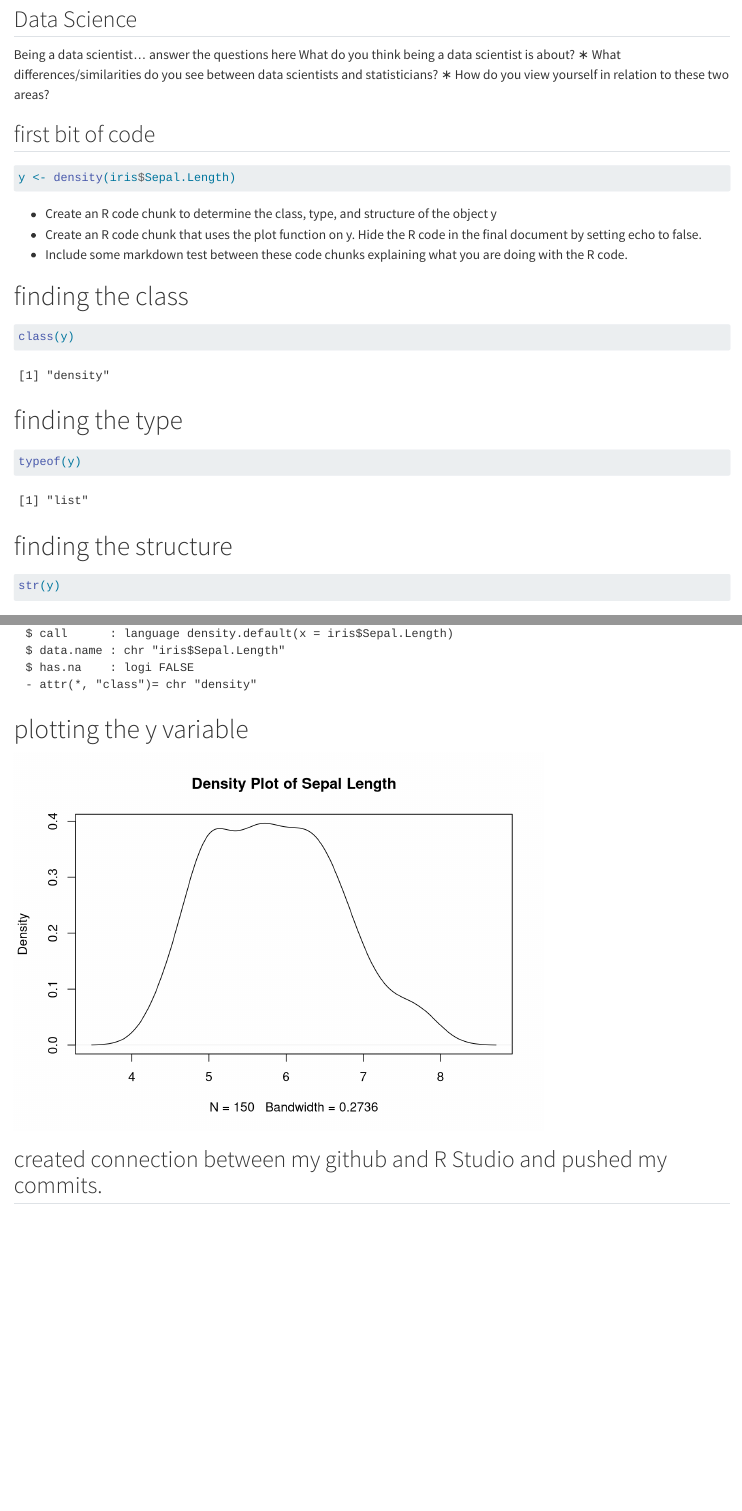
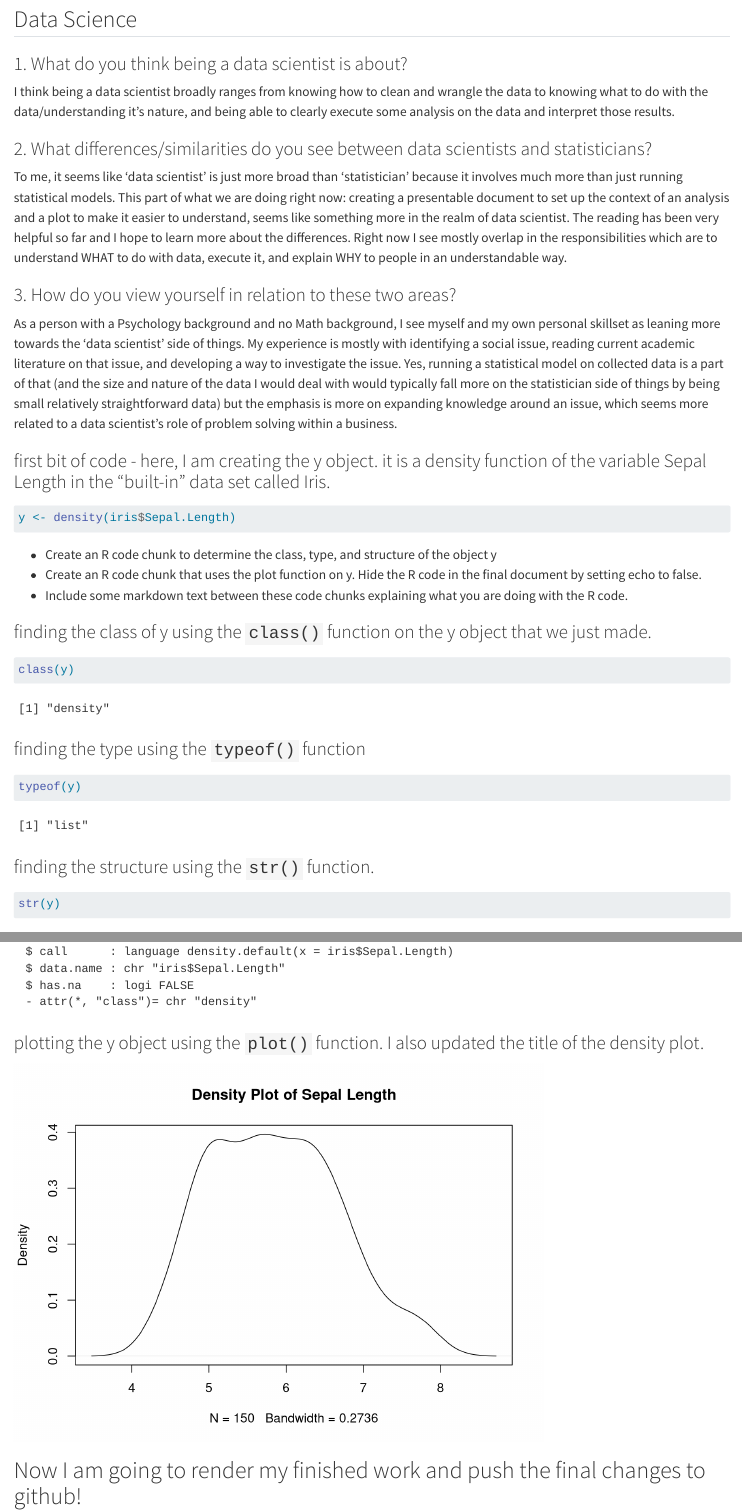
Before and after one commit to KyraKap/Homework1, a Quarto document (Kapsaskis_HW1.qmd): the page in a window 1100 px wide, from 160 px down, and a second part further down, joined at a grey line. Rendered offline with R 4.5, knitr and Pandoc in place of Quarto, with nearby package versions.

Commit message:
Making the final edits to text, markdown, and code for this assignment.

````diff
--- a/Kapsaskis_HW1.qmd
+++ b/Kapsaskis_HW1.qmd
@@ -9,9 +9,19 @@ editor: visual
 
 ## Data Science
-Being a data scientist...
-answer the questions here What do you think being a data scientist is about? ∗ What differences/similarities do you see between data scientists and statisticians? ∗ How do you view yourself in relation to these two areas?
 
-## first bit of code
+### 1. What do you think being a data scientist is about?
+
+I think being a data scientist broadly ranges from knowing how to clean and wrangle the data to knowing what to do with the data/understanding it's nature, and being able to clearly execute some analysis on the data and interpret those results.
+
+### 2. What differences/similarities do you see between data scientists and statisticians?
+
+To me, it seems like 'data scientist' is just more broad than 'statistician' because it involves much more than just running statistical models. This part of what we are doing right now: creating a presentable document to set up the context of an analysis and a plot to make it easier to understand, seems like something more in the realm of data scientist. The reading has been very helpful so far and I hope to learn more about the differences. Right now I see mostly overlap in the responsibilities which are to understand WHAT to do with data, execute it, and explain WHY to people in an understandable way.
+
+### 3. How do you view yourself in relation to these two areas?
+
+As a person with a Psychology background and no Math background, I see myself and my own personal skillset as leaning more towards the 'data scientist' side of things. My experience is mostly with identifying a social issue, reading current academic literature on that issue, and developing a way to investigate the issue. Yes, running a statistical model on collected data is a part of that (and the size and nature of the data I would deal with would typically fall more on the statistician side of things by being small relatively straightforward data) but the emphasis is more on expanding knowledge around an issue, which seems more related to a data scientist's role of problem solving within a business.
+
+### first bit of code - here, I am creating the y object. it is a density function of the variable Sepal Length in the "built-in" data set called Iris.
 
 ```{r}
 y <- density(iris$Sepal.Length)
@@ -19,30 +29,30 @@ y <- density(iris$Sepal.Length)
 
 -   Create an R code chunk to determine the class, type, and structure of the object y
 -   Create an R code chunk that uses the plot function on y. Hide the R code in the final document by setting echo to false.
--   Include some markdown test between these code chunks explaining what you are doing with the R code.
+-   Include some markdown text between these code chunks explaining what you are doing with the R code.
 
-# finding the class
+### finding the class of y using the `class()` function on the y object that we just made.
 
 ```{r}
 class(y)
 ```
 
-# finding the type
+### finding the type using the `typeof()` function
 
 ```{r}
 typeof(y)
 ```
 
-# finding the structure
+### finding the structure using the `str()` function.
 
 ```{r}
 str(y)
 ```
 
-# plotting the y variable
+### plotting the y object using the `plot()` function. I also updated the title of the density plot.
 
 ```{r,echo=FALSE}
 plot(y, main = "Density Plot of Sepal Length")
 ```
 
-## created connection between my github and R Studio and pushed my commits.
+## Now I am going to render my finished work and push the final changes to github!
````
Also changed, not shown: docs/search.json, Kapsaskis_HW1.qmd (2 more changed lines), 1 other file.
